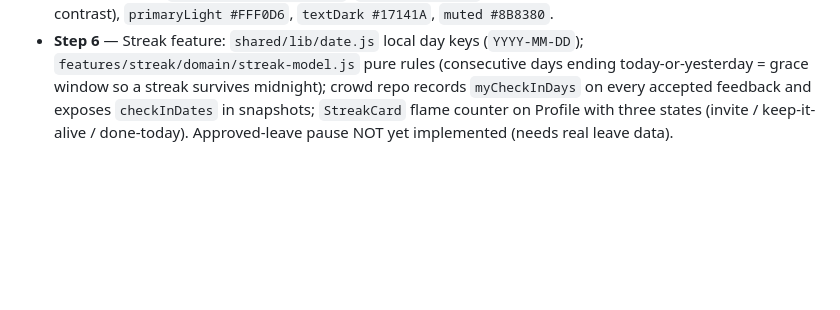
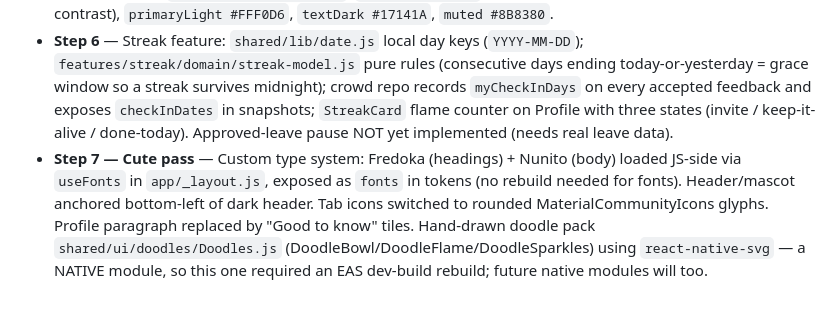
Before and after one commit to iisha-git/Annpurna, a Markdown page: docs/PROJECT-GUIDE.md, the part around the change. GitHub-like rendering; blank space fills up the shorter version.

Commit message:
docs: step 7 cute pass + native-module rebuild notes

```diff
--- a/docs/PROJECT-GUIDE.md
+++ b/docs/PROJECT-GUIDE.md
@@ -251,3 +251,4 @@ Install **Expo Go** on your phone → scan QR → instant live testing.
 - **Step 5** — Crowd feature core: mock engine simulating GPS entry → delayed prompt → one-tap feedback (one-per-visit) → live aggregation with 30-min validity + majority/tie rules → owner override priority. Home = live crowd card; notification-style prompt modal; dev-only simulation panel.
 - **Polish** — Home redesign: dark header (`colors.dark`) with greeting/name/mess-ID + mascot image; floating dark tab bar (detached, rounded, elevated). Owner palette adopted into `tokens.js` as the single source of truth: `backgroundDark #0E0B13`, `primary #FF9D00` (amber — primary buttons use DARK ink for contrast), `primaryLight #FFF0D6`, `textDark #17141A`, `muted #8B8380`.
 - **Step 6** — Streak feature: `shared/lib/date.js` local day keys (`YYYY-MM-DD`); `features/streak/domain/streak-model.js` pure rules (consecutive days ending today-or-yesterday = grace window so a streak survives midnight); crowd repo records `myCheckInDays` on every accepted feedback and exposes `checkInDates` in snapshots; `StreakCard` flame counter on Profile with three states (invite / keep-it-alive / done-today). Approved-leave pause NOT yet implemented (needs real leave data).
+- **Step 7 — Cute pass** — Custom type system: Fredoka (headings) + Nunito (body) loaded JS-side via `useFonts` in `app/_layout.js`, exposed as `fonts` in tokens (no rebuild needed for fonts). Header/mascot anchored bottom-left of dark header. Tab icons switched to rounded MaterialCommunityIcons glyphs. Profile paragraph replaced by "Good to know" tiles. Hand-drawn doodle pack `shared/ui/doodles/Doodles.js` (DoodleBowl/DoodleFlame/DoodleSparkles) using `react-native-svg` — a NATIVE module, so this one required an EAS dev-build rebuild; future native modules will too.
```
